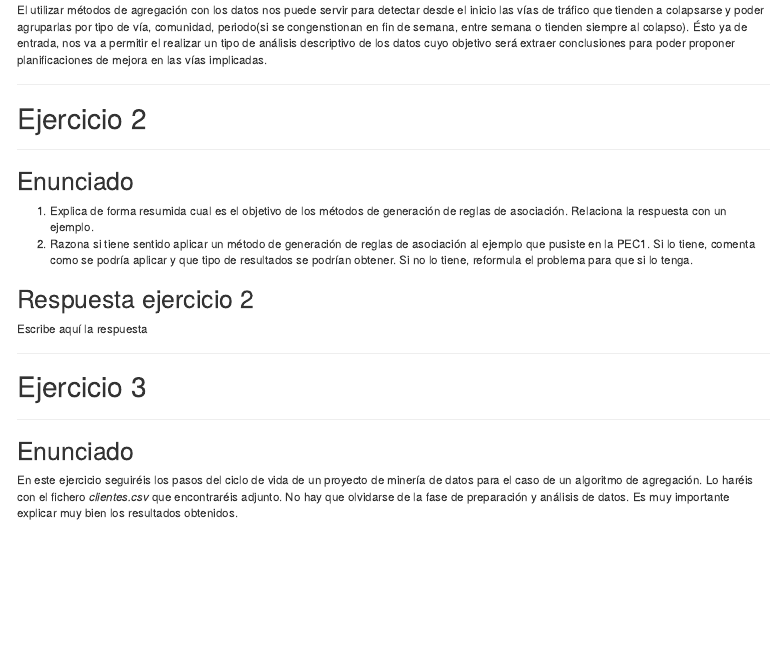
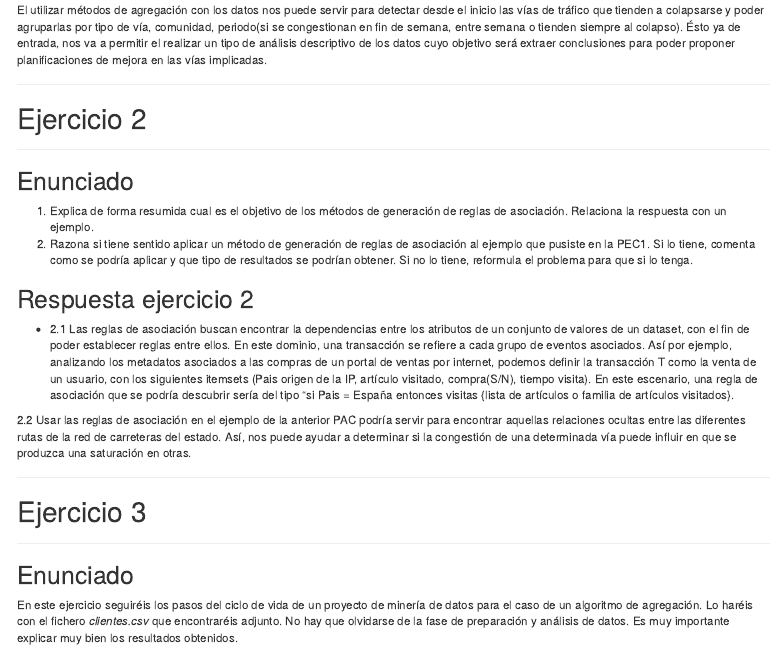
Before and after one commit to chus73/MetodosDeAgregacion, an R Markdown document (jes_glez-PEC2.Rmd): the page in a window 1100 px wide, from 1580 px down. Rendered offline with R 4.5, knitr and Pandoc, with nearby package versions; code that draws random numbers runs with fixed seeds of ours.

Commit message:
Update jes_glez-PEC2.Rmd
Añadido ejercicio 2

```diff
--- a/jes_glez-PEC2.Rmd
+++ b/jes_glez-PEC2.Rmd
@@ -106,7 +106,7 @@ Como ejemplo, tomemos un dataset formado por pacientes víctimas del cancer de m
  - Datos provenientes de la DGT
  - Datos de afectación metereológica.
 
-  El utilizar métodos de agregación con los datos nos puede servir para detectar desde el inicio las vías de tráfico que tienden a colapsarse y poder agruparlas por tipo de vía, comunidad, periodo(si se congenstionan en fin de semana, entre semana o tienden siempre al colapso). Ésto ya de entrada, nos va a permitir el  realizar un tipo de análisis descriptivo de los datos cuyo objetivo será extraer conclusiones para poder proponer planificaciones de mejora en las vías implicadas.
+  El utilizar métodos de agregación con los datos nos puede servir para detectar desde el inicio las vías de tráfico que tienden a colapsarse y poder agruparlas por tipo de vía, comunidad, periodo(si se congestionan en fin de semana, entre semana o tienden siempre al colapso). Ésto ya de entrada, nos va a permitir el  realizar un tipo de análisis descriptivo de los datos cuyo objetivo será extraer conclusiones para poder proponer planificaciones de mejora en las vías implicadas.
 
 ------------------------------------------------------------------------
 
@@ -121,7 +121,9 @@ Como ejemplo, tomemos un dataset formado por pacientes víctimas del cancer de m
 
 ## Respuesta ejercicio 2
 
-Escribe aquí la respuesta
+* 2.1 Las reglas de asociación buscan encontrar la dependencias entre los atributos de un conjunto de valores de un dataset, con el fin de poder establecer reglas entre ellos. En este dominio, una transacción  se refiere a cada grupo de eventos asociados. Así por ejemplo, analizando los metadatos asociados a las compras de un portal de ventas por internet, podemos definir la transacción T como la venta de un usuario, con los siguientes itemsets (Pais origen de la IP, artículo visitado, compra(S/N), tiempo visita). En este escenario, una regla de asociación que se podría descubrir sería del tipo "si Pais = España entonces visitas {lista de artículos o familia de artículos visitados}.
+
+2.2 Usar las reglas de asociación en el ejemplo de la anterior PAC podría servir para encontrar aquellas relaciones ocultas entre las diferentes rutas de la red de carreteras del estado. Así, nos puede ayudar a determinar si la congestión de una determinada vía puede influir en que se produzca una saturación en otras.
 
 ------------------------------------------------------------------------
 
```
